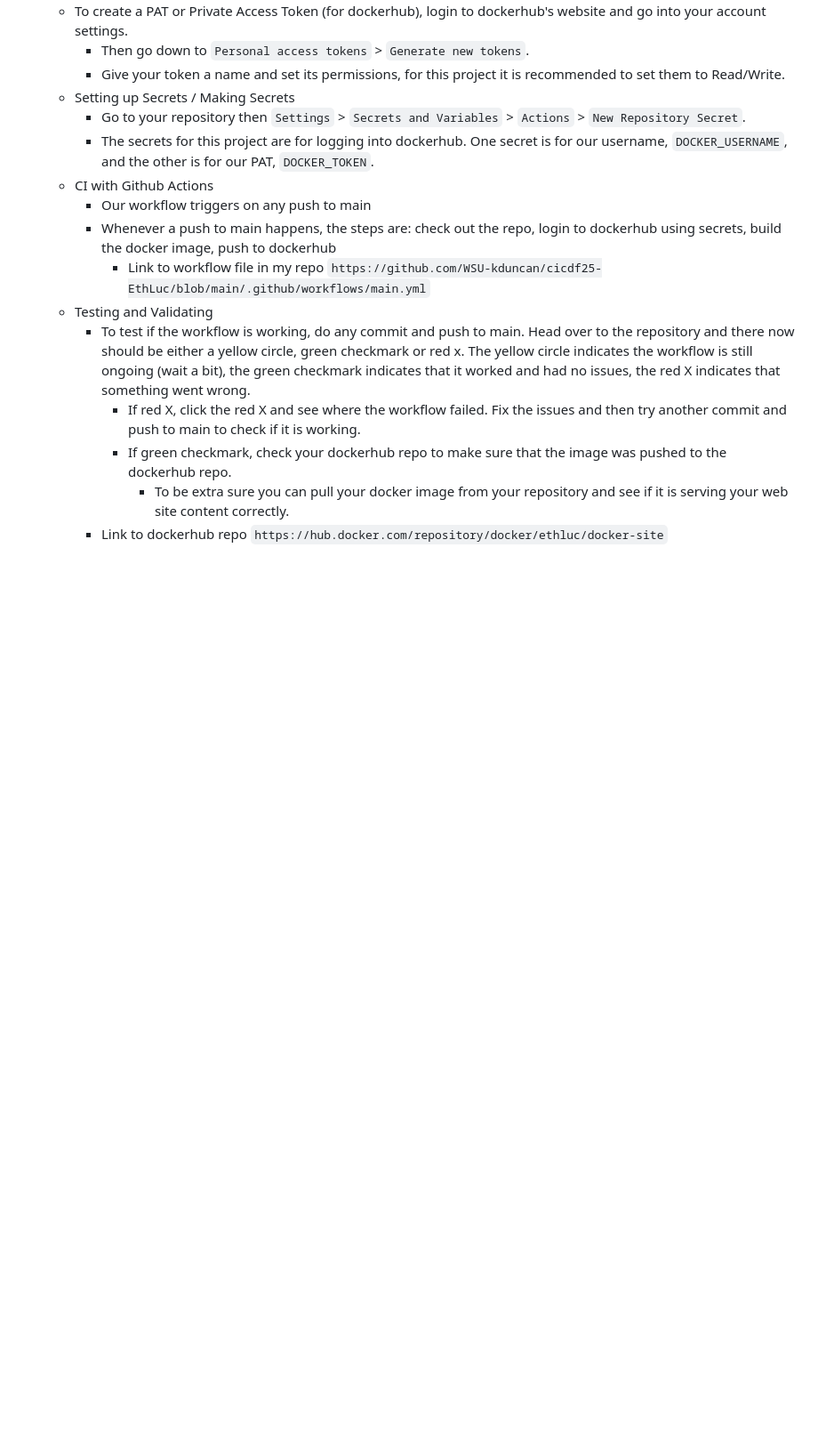
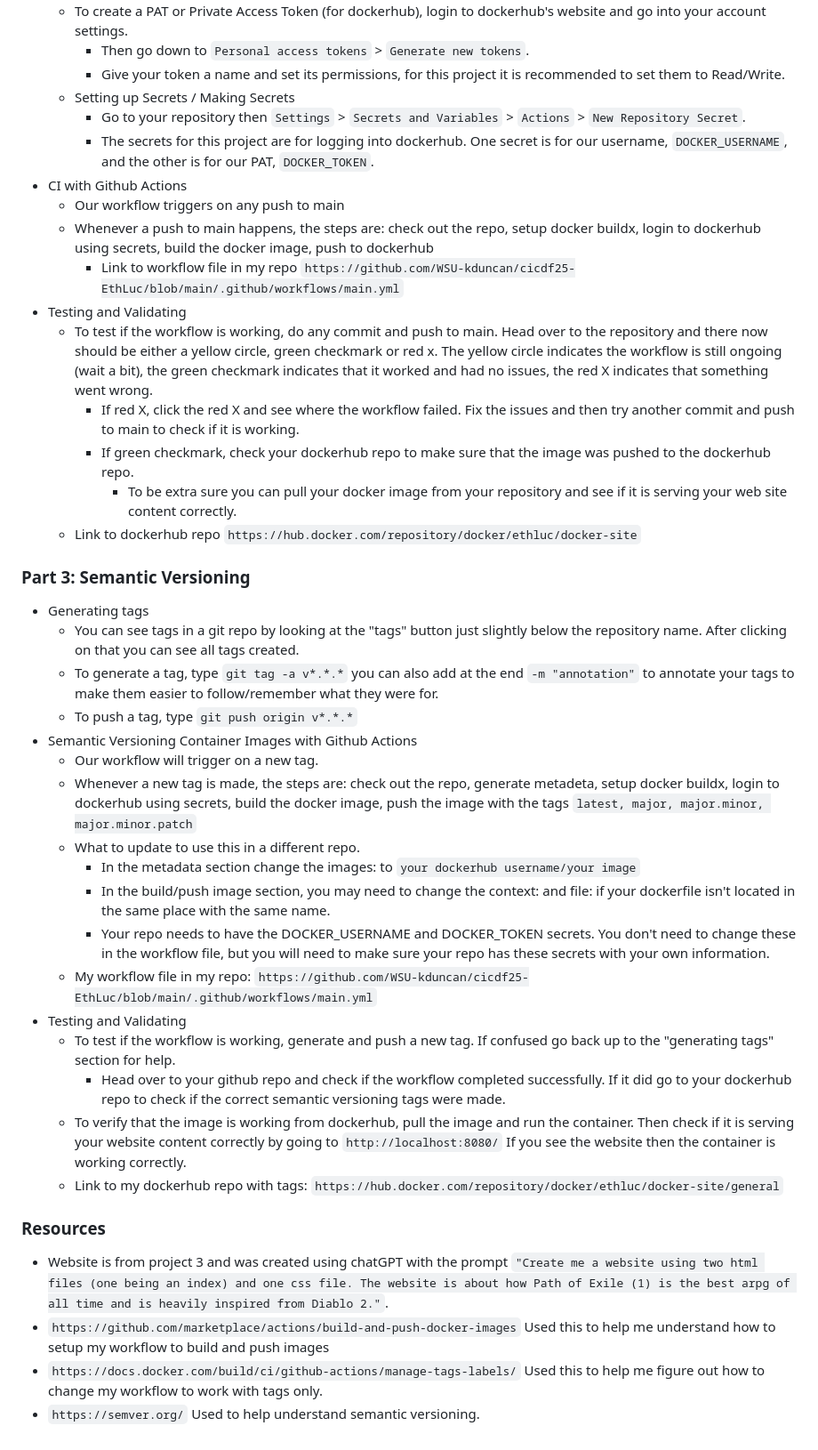
Before and after one commit to WSU-kduncan/cicdf25-EthLuc, a Markdown page: README-CI.md, the part around the change printed below. Shown: that part at 89% size. GitHub-like rendering; blank space fills up the shorter version.

Commit message:
part 3 and resources done working on part 4 and diagram

```diff
--- a/README-CI.md
+++ b/README-CI.md
@@ -24,13 +32,39 @@
     - Setting up Secrets / Making Secrets
         - Go to your repository then `Settings` > `Secrets and Variables` > `Actions` > `New Repository Secret`.
         - The secrets for this project are for logging into dockerhub. One secret is for our username, `DOCKER_USERNAME`, and the other is for our PAT, `DOCKER_TOKEN`.
-    - CI with Github Actions
-        - Our workflow triggers on any push to main
-        - Whenever a push to main happens, the steps are: check out the repo, login to dockerhub using secrets, build the docker image, push to dockerhub
-            - Link to workflow file in my repo `https://github.com/WSU-kduncan/cicdf25-EthLuc/blob/main/.github/workflows/main.yml`
-    - Testing and Validating
-        - To test if the workflow is working, do any commit and push to main. Head over to the repository and there now should be either a yellow circle, green checkmark or red x. The yellow circle indicates the workflow is still ongoing (wait a bit), the green checkmark indicates that it worked and had no issues, the red X indicates that something went wrong.
-            - If red X, click the red X and see where the workflow failed. Fix the issues and then try another commit and push to main to check if it is working.
-            - If green checkmark, check your dockerhub repo to make sure that the image was pushed to the dockerhub repo.
-                - To be extra sure you can pull your docker image from your repository and see if it is serving your web site content correctly.
-        - Link to dockerhub repo `https://hub.docker.com/repository/docker/ethluc/docker-site`
+- CI with Github Actions
+    - Our workflow triggers on any push to main
+    - Whenever a push to main happens, the steps are: check out the repo, setup docker buildx, login to dockerhub using secrets, build the docker image, push to dockerhub
+        - Link to workflow file in my repo `https://github.com/WSU-kduncan/cicdf25-EthLuc/blob/main/.github/workflows/main.yml`
+- Testing and Validating
+    - To test if the workflow is working, do any commit and push to main. Head over to the repository and there now should be either a yellow circle, green checkmark or red x. The yellow circle indicates the workflow is still ongoing (wait a bit), the green checkmark indicates that it worked and had no issues, the red X indicates that something went wrong.
+        - If red X, click the red X and see where the workflow failed. Fix the issues and then try another commit and push to main to check if it is working.
+        - If green checkmark, check your dockerhub repo to make sure that the image was pushed to the dockerhub repo.
+            - To be extra sure you can pull your docker image from your repository and see if it is serving your web site content correctly.
+    - Link to dockerhub repo `https://hub.docker.com/repository/docker/ethluc/docker-site`
+
+
+### Part 3: Semantic Versioning
+- Generating tags
+    - You can see tags in a git repo by looking at the "tags" button just slightly below the repository name. After clicking on that you can see all tags created.
+    - To generate a tag, type `git tag -a v*.*.*` you can also add at the end `-m "annotation"` to annotate your tags to make them easier to follow/remember what they were for.
+    - To push a tag, type `git push origin v*.*.*`
+- Semantic Versioning Container Images with Github Actions
+    - Our workflow will trigger on a new tag.
+    - Whenever a new tag is made, the steps are: check out the repo, generate metadeta, setup docker buildx, login to dockerhub using secrets, build the docker image, push the image with the tags `latest, major, major.minor, major.minor.patch`
+    - What to update to use this in a different repo.
+        - In the metadata section change the images: to `your dockerhub username/your image`
+        - In the build/push image section, you may need to change the context: and file: if your dockerfile isn't located in the same place with the same name.
+        - Your repo needs to have the DOCKER_USERNAME and DOCKER_TOKEN secrets. You don't need to change these in the workflow file, but you will need to make sure your repo has these secrets with your own information.
+    - My workflow file in my repo: `https://github.com/WSU-kduncan/cicdf25-EthLuc/blob/main/.github/workflows/main.yml`
+- Testing and Validating
+    - To test if the workflow is working, generate and push a new tag. If confused go back up to the "generating tags" section for help.
+        - Head over to your github repo and check if the workflow completed successfully. If it did go to your dockerhub repo to check if the correct semantic versioning tags were made.
+    - To verify that the image is working from dockerhub, pull the image and run the container. Then check if it is serving your website content correctly by going to `http://localhost:8080/` If you see the website then the container is working correctly.
+    - Link to my dockerhub repo with tags: `https://hub.docker.com/repository/docker/ethluc/docker-site/general`
+
+### Resources
+- Website is from project 3 and was created using chatGPT with the prompt `"Create me a website using two html files (one being an index) and one css file. The website is about how Path of Exile (1) is the best arpg of all time and is heavily inspired from Diablo 2."`.
+- `https://github.com/marketplace/actions/build-and-push-docker-images` Used this to help me understand how to setup my workflow to build and push images
+- `https://docs.docker.com/build/ci/github-actions/manage-tags-labels/` Used this to help me figure out how to change my workflow to work with tags only.
+- `https://semver.org/` Used to help understand semantic versioning.
```
Also changed, not shown: other parts of README-CI.md (+8 -0 lines).
